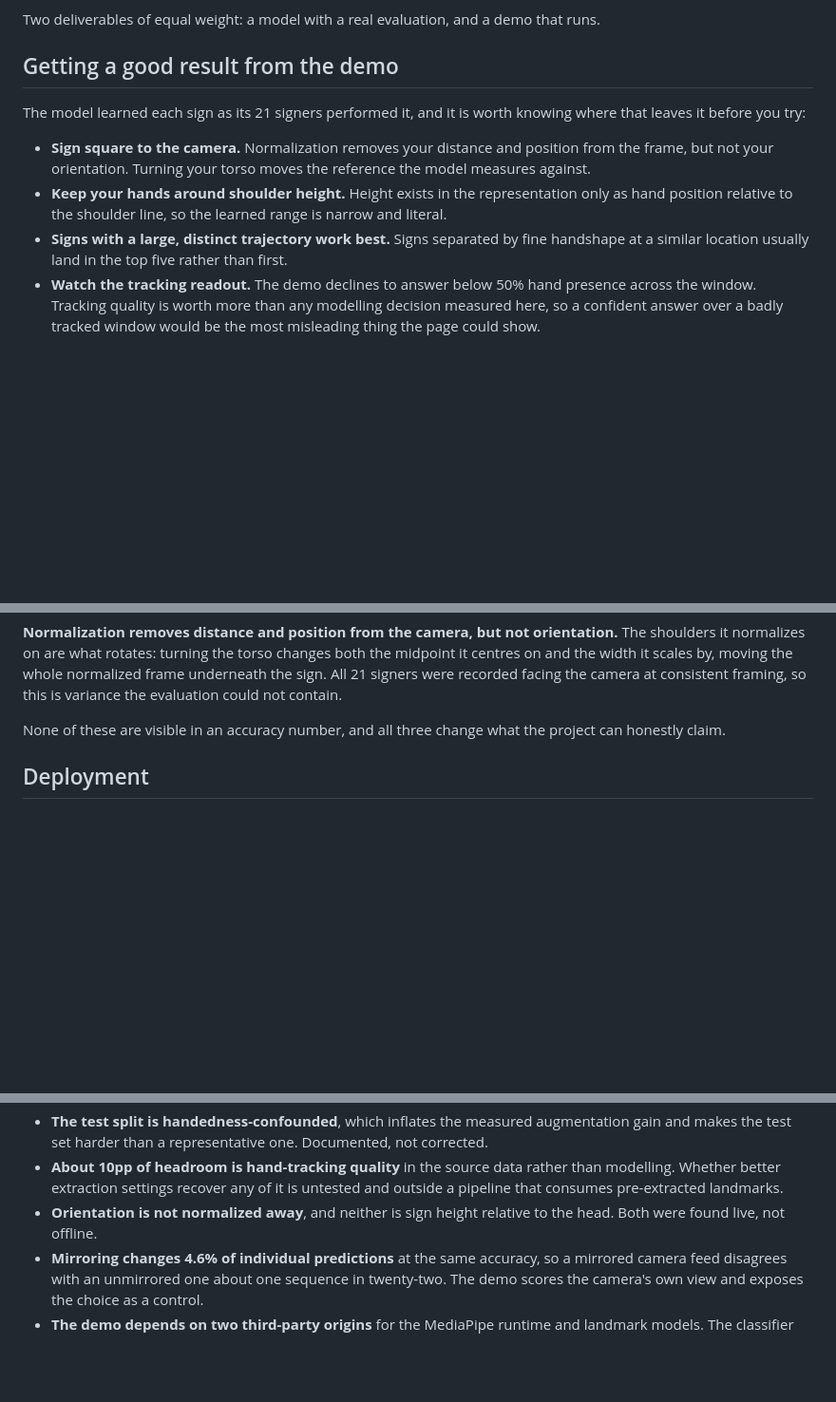
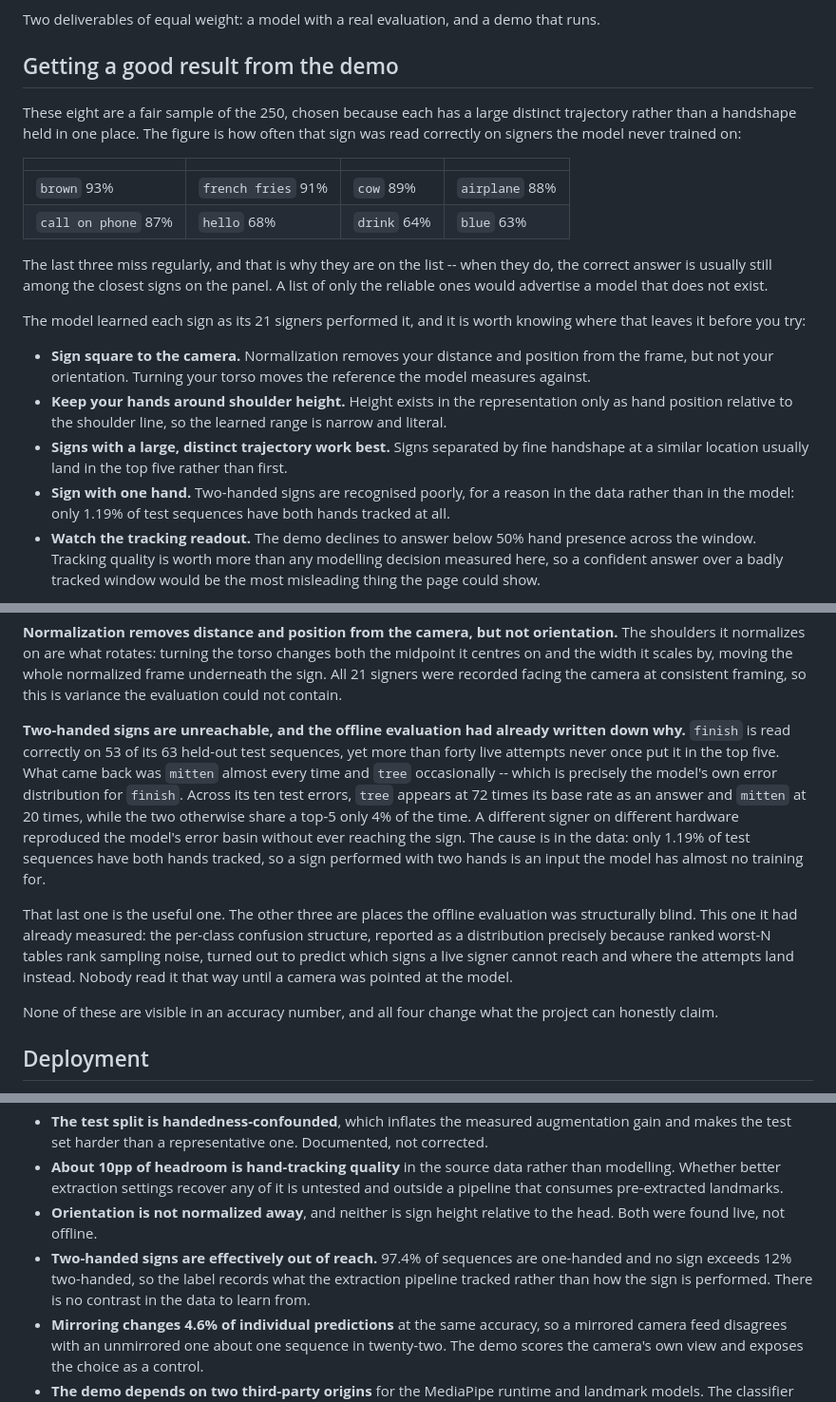
Before and after one commit to ash-sid/sign-recognition, a Markdown page: README.md, 3 parts joined by grey strips. Shown at 95% size. Drawn GitHub-style; blank space fills up the shorter version.

Commit message:
Expand the README with results, architecture and limitations

```diff
--- a/README.md
+++ b/README.md
@@ -13,6 +15,19 @@ excluded from the model input by design rather than by oversight.
 Two deliverables of equal weight: a model with a real evaluation, and a demo that runs.
 
 ## Getting a good result from the demo
+
+These eight are a fair sample of the 250, chosen because each has a large distinct
+trajectory rather than a handshape held in one place. The figure is how often that sign was
+read correctly on signers the model never trained on:
+
+| | | | |
+|---|---|---|---|
+| `brown` 93% | `french fries` 91% | `cow` 89% | `airplane` 88% |
+| `call on phone` 87% | `hello` 68% | `drink` 64% | `blue` 63% |
+
+The last three miss regularly, and that is why they are on the list -- when they do, the
+correct answer is usually still among the closest signs on the panel. A list of only the
+reliable ones would advertise a model that does not exist.
 
 The model learned each sign as its 21 signers performed it, and it is worth knowing where
 that leaves it before you try:
@@ -24,6 +39,8 @@ that leaves it before you try:
   hand position relative to the shoulder line, so the learned range is narrow and literal.
 - **Signs with a large, distinct trajectory work best.** Signs separated by fine handshape
   at a similar location usually land in the top five rather than first.
+- **Sign with one hand.** Two-handed signs are recognised poorly, for a reason in the data
+  rather than in the model: only 1.19% of test sequences have both hands tracked at all.
 - **Watch the tracking readout.** The demo declines to answer below 50% hand presence
   across the window. Tracking quality is worth more than any modelling decision measured
   here, so a confident answer over a badly tracked window would be the most misleading
@@ -145,7 +162,24 @@ centres on and the width it scales by, moving the whole normalized frame underne
 sign. All 21 signers were recorded facing the camera at consistent framing, so this is
 variance the evaluation could not contain.
 
-None of these are visible in an accuracy number, and all three change what the project can
+**Two-handed signs are unreachable, and the offline evaluation had already written down
+why.** `finish` is read correctly on 53 of its 63 held-out test sequences, yet more than
+forty live attempts never once put it in the top five. What came back was `mitten` almost
+every time and `tree` occasionally -- which is precisely the model's own error distribution
+for `finish`. Across its ten test errors, `tree` appears at 72 times its base rate as an
+answer and `mitten` at 20 times, while the two otherwise share a top-5 only 4% of the time.
+A different signer on different hardware reproduced the model's error basin without ever
+reaching the sign. The cause is in the data: only 1.19% of test sequences have both hands
+tracked, so a sign performed with two hands is an input the model has almost no training
+for.
+
+That last one is the useful one. The other three are places the offline evaluation was
+structurally blind. This one it had already measured: the per-class confusion structure,
+reported as a distribution precisely because ranked worst-N tables rank sampling noise,
+turned out to predict which signs a live signer cannot reach and where the attempts land
+instead. Nobody read it that way until a camera was pointed at the model.
+
+None of these are visible in an accuracy number, and all four change what the project can
 honestly claim.
 
 ## Deployment
@@ -244,6 +278,9 @@ npm run dev
   a pipeline that consumes pre-extracted landmarks.
 - **Orientation is not normalized away**, and neither is sign height relative to the head.
   Both were found live, not offline.
+- **Two-handed signs are effectively out of reach.** 97.4% of sequences are one-handed and
+  no sign exceeds 12% two-handed, so the label records what the extraction pipeline tracked
+  rather than how the sign is performed. There is no contrast in the data to learn from.
 - **Mirroring changes 4.6% of individual predictions** at the same accuracy, so a mirrored
   camera feed disagrees with an unmirrored one about one sequence in twenty-two. The demo
   scores the camera's own view and exposes the choice as a control.
```
Also changed, not shown: other parts of README.md (+2 -0 lines).
